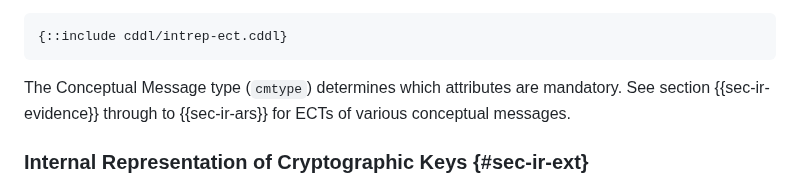
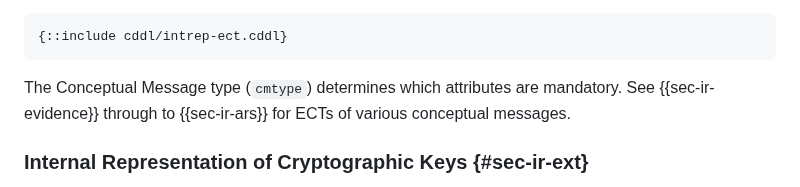
Before and after one commit to ietf-rats-wg/draft-ietf-rats-corim, a Markdown page: draft-ietf-rats-corim.md, the part around the change. Drawn GitHub-style.

Commit message:
remove spurious “section"

```diff
--- a/draft-ietf-rats-corim.md
+++ b/draft-ietf-rats-corim.md
@@ -1828,7 +1828,7 @@ The following CDDL describes the ECT structure in more detail.
 ~~~
 
 The Conceptual Message type (`cmtype`) determines which attributes are mandatory.
-See section {{sec-ir-evidence}} through to {{sec-ir-ars}} for ECTs of various conceptual messages.
+See {{sec-ir-evidence}} through to {{sec-ir-ars}} for ECTs of various conceptual messages.
 
 ### Internal Representation of Cryptographic Keys {#sec-ir-ext}
 
```
